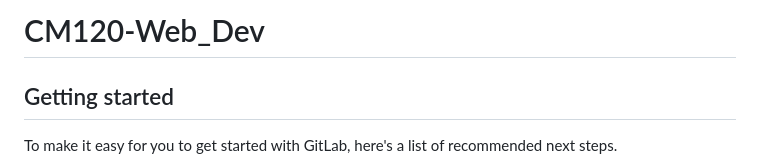
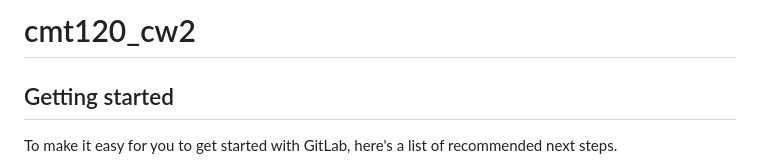
Before and after one commit to JingjingWu710/porfolio_project_with_flask2025, a Markdown page: README.md, the part around the change. Drawn GitHub-style.

```diff
--- a/README.md
+++ b/README.md
@@ -1,4 +1,4 @@
-# CM120-Web_Dev
+# cmt120_cw2
 
 
 
```
